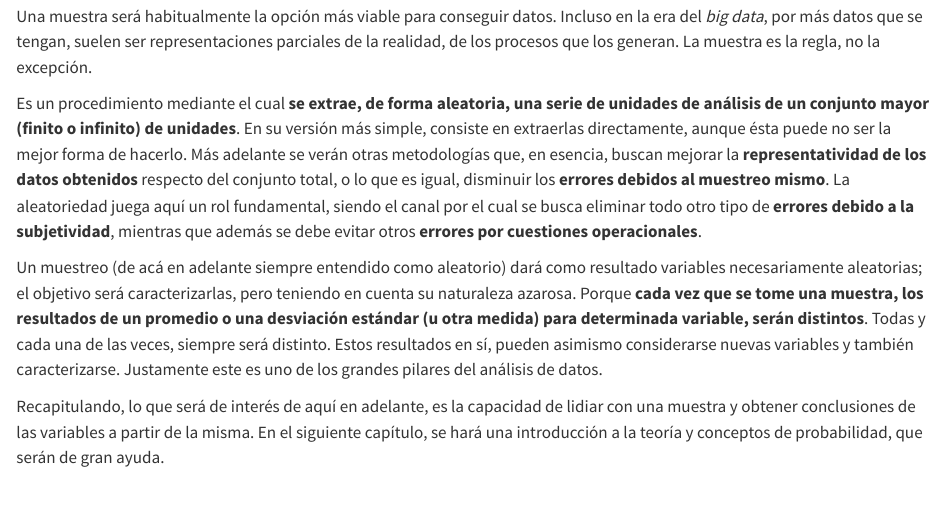
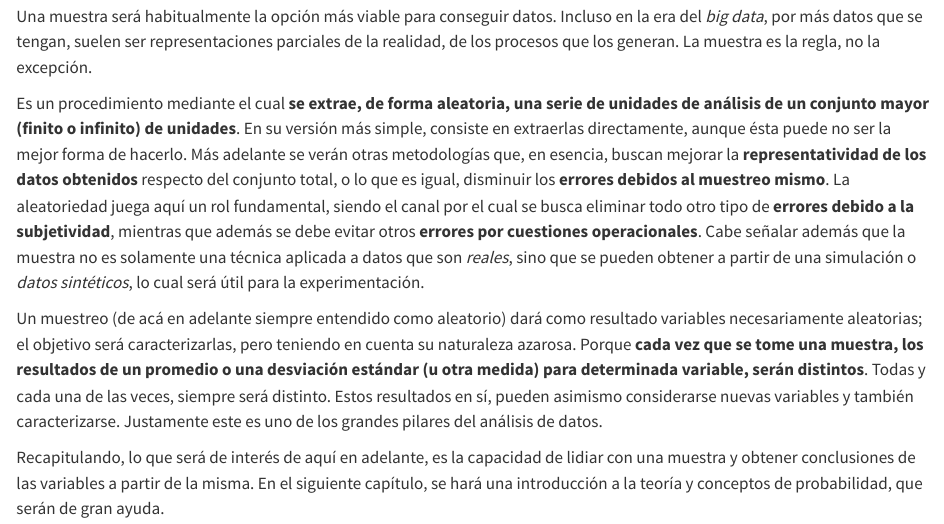
Before and after one commit to ervinwilneder/analisis-de-datos, a Quarto document (08 - origen y recoleccion.qmd): the page in a window 1100 px wide, from 600 px down. Rendered offline with R 4.5, knitr and Pandoc in place of Quarto, with nearby package versions.

Commit message:
work in progress

```diff
--- a/08 - origen y recoleccion.qmd
+++ b/08 - origen y recoleccion.qmd
@@ -19,7 +19,7 @@ El origen y recolección de los datos determina las conclusiones que pueden extr
 
 Una muestra será habitualmente la opción más viable para conseguir datos. Incluso en la era del _big data_, por más datos que se tengan, suelen ser representaciones parciales de la realidad, de los procesos que los generan. La muestra es la regla, no la excepción.
 
-Es un procedimiento mediante el cual **se extrae, de forma aleatoria, una serie de unidades de análisis de un conjunto mayor (finito o infinito) de unidades**. En su versión más simple, consiste en extraerlas directamente, aunque ésta puede no ser la mejor forma de hacerlo. Más adelante se verán otras metodologías que, en esencia, buscan mejorar la **representatividad de los datos obtenidos** respecto del conjunto total, o lo que es igual, disminuir los **errores debidos al muestreo mismo**. La aleatoriedad juega aquí un rol fundamental, siendo el canal por el cual se busca eliminar todo otro tipo de **errores debido a la subjetividad**, mientras que además se debe evitar otros **errores por cuestiones operacionales**.
+Es un procedimiento mediante el cual **se extrae, de forma aleatoria, una serie de unidades de análisis de un conjunto mayor (finito o infinito) de unidades**. En su versión más simple, consiste en extraerlas directamente, aunque ésta puede no ser la mejor forma de hacerlo. Más adelante se verán otras metodologías que, en esencia, buscan mejorar la **representatividad de los datos obtenidos** respecto del conjunto total, o lo que es igual, disminuir los **errores debidos al muestreo mismo**. La aleatoriedad juega aquí un rol fundamental, siendo el canal por el cual se busca eliminar todo otro tipo de **errores debido a la subjetividad**, mientras que además se debe evitar otros **errores por cuestiones operacionales**. Cabe señalar además que la muestra no es solamente una técnica aplicada a datos que son _reales_, sino que se pueden obtener a partir de una simulación o _datos sintéticos_, lo cual será útil para la experimentación.
 
 Un muestreo (de acá en adelante siempre entendido como aleatorio) dará como resultado variables necesariamente aleatorias; el objetivo será caracterizarlas, pero teniendo en cuenta su naturaleza azarosa. Porque **cada vez que se tome una muestra, los resultados de un promedio o una desviación estándar (u otra medida) para determinada variable, serán distintos**. Todas y cada una de las veces, siempre será distinto. Estos resultados en sí, pueden asimismo considerarse nuevas variables y también caracterizarse. Justamente este es uno de los grandes pilares del análisis de datos.
 
```
Also changed, not shown: docs/search.json, 3 other files.
